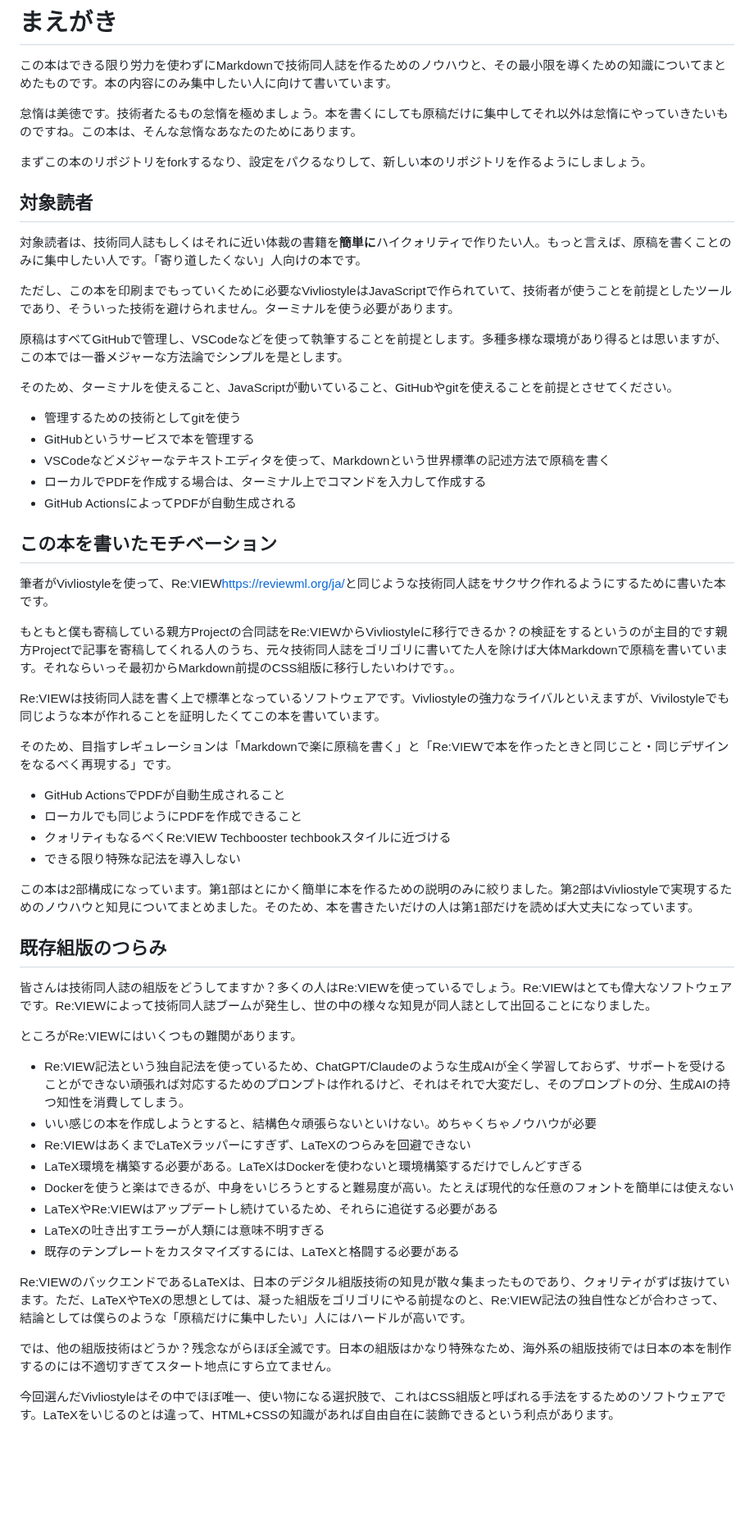
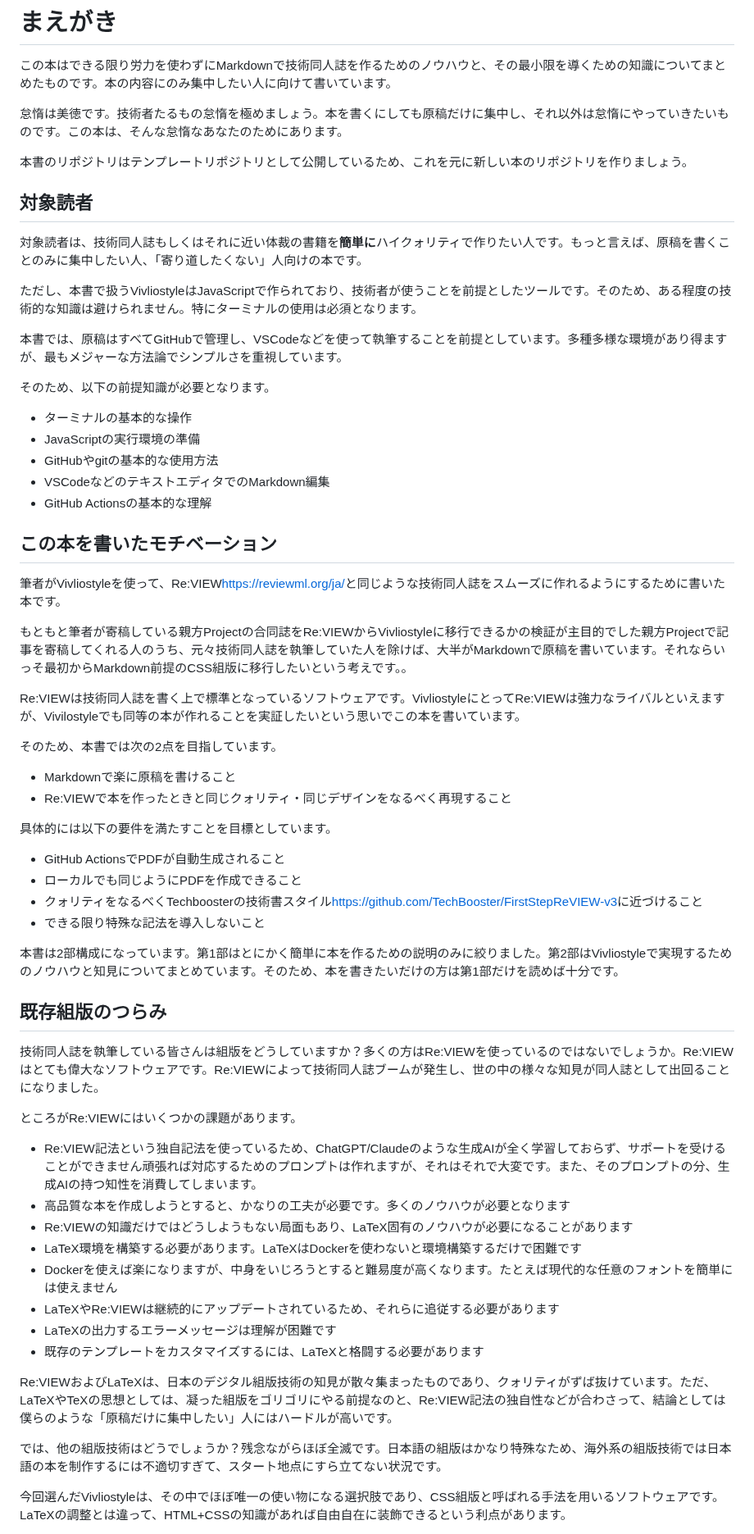
Before and after one commit to erukiti/vivliostyle-techbook-starter, a Markdown page: src/01-preface.md, the part around one of its changes. Shown at 82% size. Drawn GitHub-style; blank space fills up the shorter version.

Commit message:
前書きの表現を修正し、内容を明確化しました。また、対象読者や本書の目的に関する説明を充実させ、技術的な前提知識を整理しました。さらに、リポジトリ情報や謝意の表現を改訂しました。

```diff
--- a/src/01-preface.md
+++ b/src/01-preface.md
@@ -6,61 +6,66 @@ class: preface
 
 この本はできる限り労力を使わずにMarkdownで技術同人誌を作るためのノウハウと、その最小限を導くための知識についてまとめたものです。本の内容にのみ集中したい人に向けて書いています。
 
-怠惰は美徳です。技術者たるもの怠惰を極めましょう。本を書くにしても原稿だけに集中してそれ以外は怠惰にやっていきたいものですね。この本は、そんな怠惰なあなたのためにあります。
+怠惰は美徳です。技術者たるもの怠惰を極めましょう。本を書くにしても原稿だけに集中し、それ以外は怠惰にやっていきたいものです。この本は、そんな怠惰なあなたのためにあります。
 
-まずこの本のリポジトリをforkするなり、設定をパクるなりして、新しい本のリポジトリを作るようにしましょう。
+本書のリポジトリはテンプレートリポジトリとして公開しているため、これを元に新しい本のリポジトリを作りましょう。
 
 ## 対象読者
 
-対象読者は、技術同人誌もしくはそれに近い体裁の書籍を**簡単に**ハイクォリティで作りたい人。もっと言えば、原稿を書くことのみに集中したい人です。「寄り道したくない」人向けの本です。
+対象読者は、技術同人誌もしくはそれに近い体裁の書籍を**簡単に**ハイクォリティで作りたい人です。もっと言えば、原稿を書くことのみに集中したい人、「寄り道したくない」人向けの本です。
 
-ただし、この本を印刷までもっていくために必要なVivliostyleはJavaScriptで作られていて、技術者が使うことを前提としたツールであり、そういった技術を避けられません。ターミナルを使う必要があります。
+ただし、本書で扱うVivliostyleはJavaScriptで作られており、技術者が使うことを前提としたツールです。そのため、ある程度の技術的な知識は避けられません。特にターミナルの使用は必須となります。
 
-原稿はすべてGitHubで管理し、VSCodeなどを使って執筆することを前提とします。多種多様な環境があり得るとは思いますが、この本では一番メジャーな方法論でシンプルを是とします。
+本書では、原稿はすべてGitHubで管理し、VSCodeなどを使って執筆することを前提としています。多種多様な環境があり得ますが、最もメジャーな方法論でシンプルさを重視しています。
 
-そのため、ターミナルを使えること、JavaScriptが動いていること、GitHubやgitを使えることを前提とさせてください。
+そのため、以下の前提知識が必要となります。
 
-* 管理するための技術としてgitを使う
-* GitHubというサービスで本を管理する
-* VSCodeなどメジャーなテキストエディタを使って、Markdownという世界標準の記述方法で原稿を書く
-* ローカルでPDFを作成する場合は、ターミナル上でコマンドを入力して作成する
-* GitHub ActionsによってPDFが自動生成される
+* ターミナルの基本的な操作
+* JavaScriptの実行環境の準備
+* GitHubやgitの基本的な使用方法
+* VSCodeなどのテキストエディタでのMarkdown編集
+* GitHub Actionsの基本的な理解
 
 ## この本を書いたモチベーション
 
-筆者がVivliostyleを使って、Re:VIEW<span class="footnote">https://reviewml.org/ja/</span>と同じような技術同人誌をサクサク作れるようにするために書いた本です。
+筆者がVivliostyleを使って、Re:VIEW<span class="footnote">https://reviewml.org/ja/</span>と同じような技術同人誌をスムーズに作れるようにするために書いた本です。
 
-もともと僕も寄稿している親方Projectの合同誌をRe:VIEWからVivliostyleに移行できるか？の検証をするというのが主目的です<span class="footnote">親方Projectで記事を寄稿してくれる人のうち、元々技術同人誌をゴリゴリに書いてた人を除けば大体Markdownで原稿を書いています。それならいっそ最初からMarkdown前提のCSS組版に移行したいわけです。</span>。
+もともと筆者が寄稿している親方Projectの合同誌をRe:VIEWからVivliostyleに移行できるかの検証が主目的でした<span class="footnote">親方Projectで記事を寄稿してくれる人のうち、元々技術同人誌を執筆していた人を除けば、大半がMarkdownで原稿を書いています。それならいっそ最初からMarkdown前提のCSS組版に移行したいという考えです。</span>。
 
-Re:VIEWは技術同人誌を書く上で標準となっているソフトウェアです。Vivliostyleの強力なライバルといえますが、Vivilostyleでも同じような本が作れることを証明したくてこの本を書いています。
+Re:VIEWは技術同人誌を書く上で標準となっているソフトウェアです。VivliostyleにとってRe:VIEWは強力なライバルといえますが、Vivilostyleでも同等の本が作れることを実証したいという思いでこの本を書いています。
 
-そのため、目指すレギュレーションは「Markdownで楽に原稿を書く」と「Re:VIEWで本を作ったときと同じこと・同じデザインをなるべく再現する」です。
+そのため、本書では次の2点を目指しています。
+
+* Markdownで楽に原稿を書けること
+* Re:VIEWで本を作ったときと同じクォリティ・同じデザインをなるべく再現すること
+
+具体的には以下の要件を満たすことを目標としています。
 
 * GitHub ActionsでPDFが自動生成されること
 * ローカルでも同じようにPDFを作成できること
-* クォリティもなるべくRe:VIEW Techbooster techbookスタイルに近づける
-* できる限り特殊な記法を導入しない
+* クォリティをなるべくTechboosterの技術書スタイル<span class="footnote">https://github.com/TechBooster/FirstStepReVIEW-v3</span>に近づけること
+* できる限り特殊な記法を導入しないこと
 
-この本は2部構成になっています。第1部はとにかく簡単に本を作るための説明のみに絞りました。第2部はVivliostyleで実現するためのノウハウと知見についてまとめました。そのため、本を書きたいだけの人は第1部だけを読めば大丈夫になっています。
+本書は2部構成になっています。第1部はとにかく簡単に本を作るための説明のみに絞りました。第2部はVivliostyleで実現するためのノウハウと知見についてまとめています。そのため、本を書きたいだけの方は第1部だけを読めば十分です。
 
 ## 既存組版のつらみ
 
-皆さんは技術同人誌の組版をどうしてますか？多くの人はRe:VIEWを使っているでしょう。Re:VIEWはとても偉大なソフトウェアです。Re:VIEWによって技術同人誌ブームが発生し、世の中の様々な知見が同人誌として出回ることになりました。
+技術同人誌を執筆している皆さんは組版をどうしていますか？多くの方はRe:VIEWを使っているのではないでしょうか。Re:VIEWはとても偉大なソフトウェアです。Re:VIEWによって技術同人誌ブームが発生し、世の中の様々な知見が同人誌として出回ることになりました。
 
-ところがRe:VIEWにはいくつもの難関があります。
+ところがRe:VIEWにはいくつかの課題があります。
 
-* Re:VIEW記法という独自記法を使っているため、ChatGPT/Claudeのような生成AIが全く学習しておらず、サポートを受けることができない<span class="footnote">頑張れば対応するためのプロンプトは作れるけど、それはそれで大変だし、そのプロンプトの分、生成AIの持つ知性を消費してしまう。</span>
-* いい感じの本を作成しようとすると、結構色々頑張らないといけない。めちゃくちゃノウハウが必要
-* Re:VIEWはあくまでLaTeXラッパーにすぎず、LaTeXのつらみを回避できない
-* LaTeX環境を構築する必要がある。LaTeXはDockerを使わないと環境構築するだけでしんどすぎる
-* Dockerを使うと楽はできるが、中身をいじろうとすると難易度が高い。たとえば現代的な任意のフォントを簡単には使えない
-* LaTeXやRe:VIEWはアップデートし続けているため、それらに追従する必要がある
-* LaTeXの吐き出すエラーが人類には意味不明すぎる
-* 既存のテンプレートをカスタマイズするには、LaTeXと格闘する必要がある
+* Re:VIEW記法という独自記法を使っているため、ChatGPT/Claudeのような生成AIが全く学習しておらず、サポートを受けることができません<span class="footnote">頑張れば対応するためのプロンプトは作れますが、それはそれで大変です。また、そのプロンプトの分、生成AIの持つ知性を消費してしまいます。</span>
+* 高品質な本を作成しようとすると、かなりの工夫が必要です。多くのノウハウが必要となります
+* Re:VIEWの知識だけではどうしようもない局面もあり、LaTeX固有のノウハウが必要になることがあります
+* LaTeX環境を構築する必要があります。LaTeXはDockerを使わないと環境構築するだけで困難です
+* Dockerを使えば楽になりますが、中身をいじろうとすると難易度が高くなります。たとえば現代的な任意のフォントを簡単には使えません
+* LaTeXやRe:VIEWは継続的にアップデートされているため、それらに追従する必要があります
+* LaTeXの出力するエラーメッセージは理解が困難です
+* 既存のテンプレートをカスタマイズするには、LaTeXと格闘する必要があります
 
-Re:VIEWのバックエンドであるLaTeXは、日本のデジタル組版技術の知見が散々集まったものであり、クォリティがずば抜けています。ただ、LaTeXやTeXの思想としては、凝った組版をゴリゴリにやる前提なのと、Re:VIEW記法の独自性などが合わさって、結論としては僕らのような「原稿だけに集中したい」人にはハードルが高いです。
+Re:VIEWおよびLaTeXは、日本のデジタル組版技術の知見が散々集まったものであり、クォリティがずば抜けています。ただ、LaTeXやTeXの思想としては、凝った組版をゴリゴリにやる前提なのと、Re:VIEW記法の独自性などが合わさって、結論としては僕らのような「原稿だけに集中したい」人にはハードルが高いです。
 
-では、他の組版技術はどうか？残念ながらほぼ全滅です。日本の組版はかなり特殊なため、海外系の組版技術では日本の本を制作するのには不適切すぎてスタート地点にすら立てません。
+では、他の組版技術はどうでしょうか？残念ながらほぼ全滅です。日本語の組版はかなり特殊なため、海外系の組版技術では日本語の本を制作するには不適切すぎて、スタート地点にすら立てない状況です。
 
-今回選んだVivliostyleはその中でほぼ唯一、使い物になる選択肢で、これはCSS組版と呼ばれる手法をするためのソフトウェアです。LaTeXをいじるのとは違って、HTML+CSSの知識があれば自由自在に装飾できるという利点があります。
+今回選んだVivliostyleは、その中でほぼ唯一の使い物になる選択肢であり、CSS組版と呼ばれる手法を用いるソフトウェアです。LaTeXの調整とは違って、HTML+CSSの知識があれば自由自在に装飾できるという利点があります。
 
```
Also changed, not shown: other parts of src/01-preface.md (+6 -6 lines).
